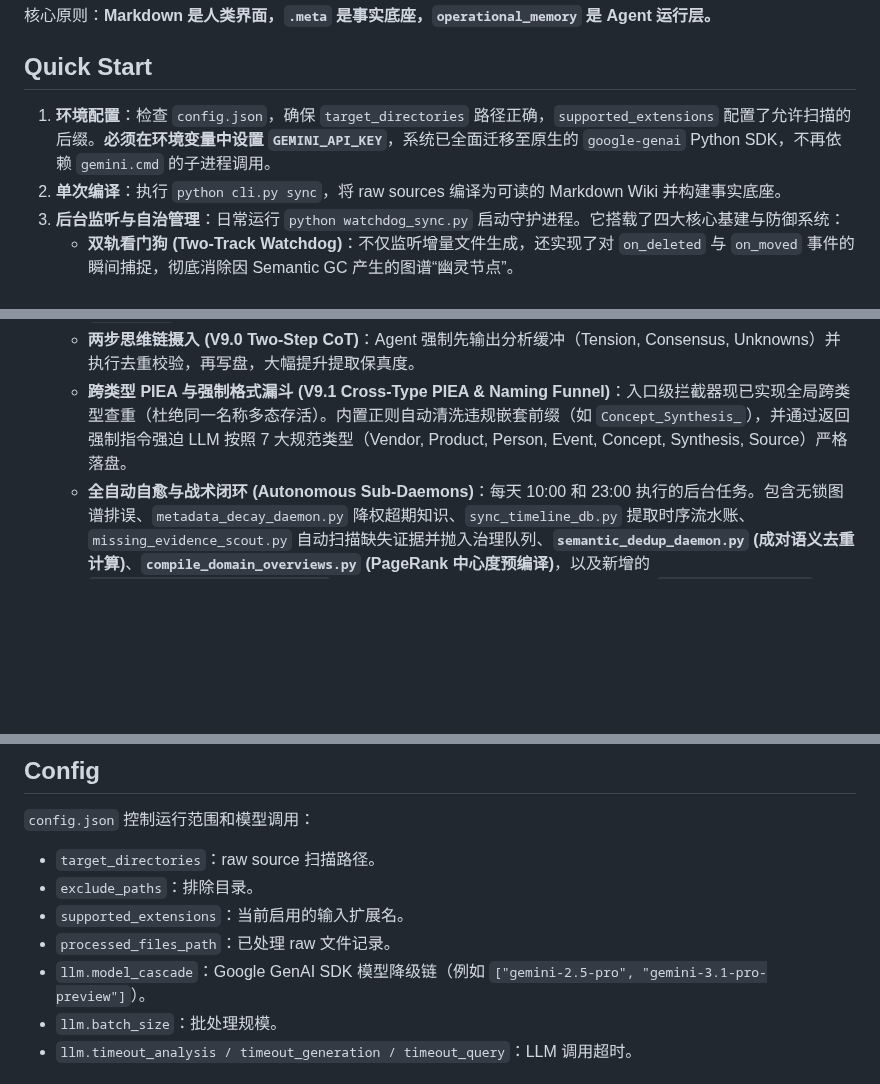
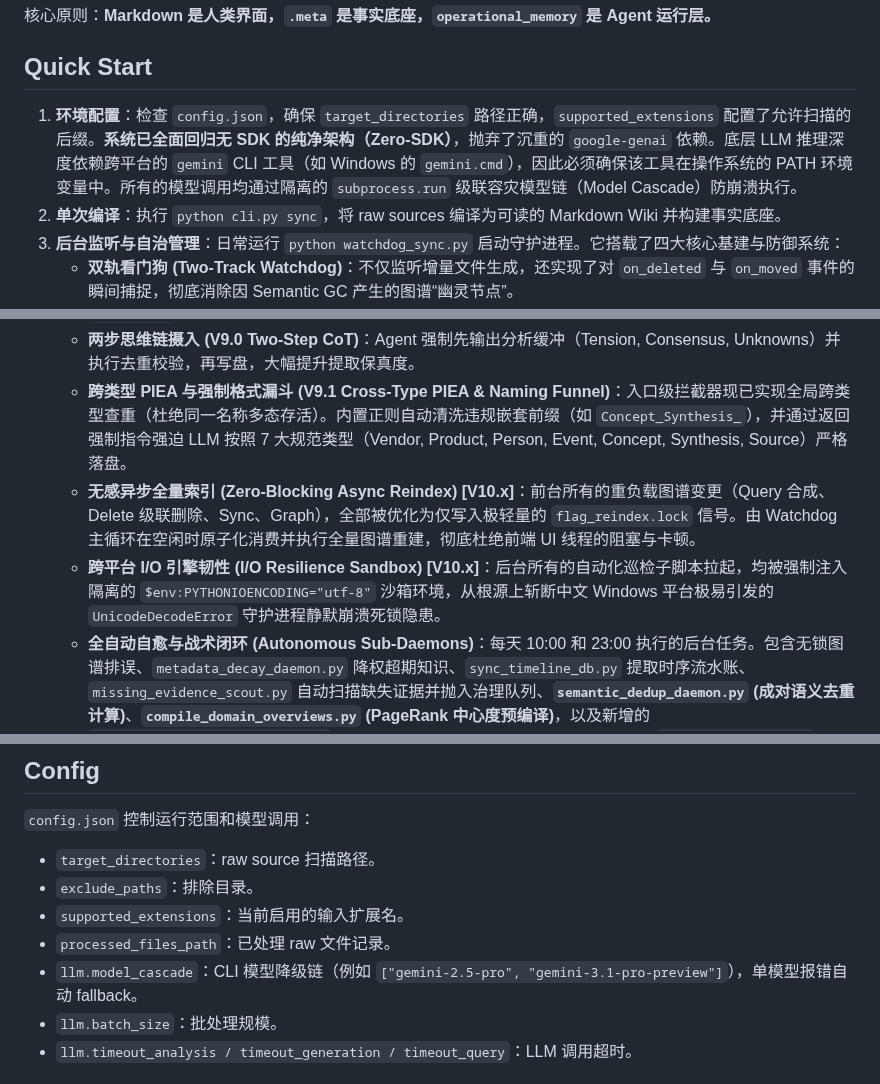
Before and after one commit to shawnshi/vector-lake, a Markdown page: README.md, 3 parts joined by grey strips. Drawn GitHub-style; blank space fills up the shorter version.

Commit message:
docs: Update README for V10.x Zero-SDK, Async Indexing, I/O Resilience

```diff
--- a/README.md
+++ b/README.md
@@ -34,7 +34,7 @@ graph LR
 
 ## Quick Start
 
-1. **环境配置**：检查 `config.json`，确保 `target_directories` 路径正确，`supported_extensions` 配置了允许扫描的后缀。**必须在环境变量中设置 `GEMINI_API_KEY`**，系统已全面迁移至原生的 `google-genai` Python SDK，不再依赖 `gemini.cmd` 的子进程调用。
+1. **环境配置**：检查 `config.json`，确保 `target_directories` 路径正确，`supported_extensions` 配置了允许扫描的后缀。**系统已全面回归无 SDK 的纯净架构（Zero-SDK）**，抛弃了沉重的 `google-genai` 依赖。底层 LLM 推理深度依赖跨平台的 `gemini` CLI 工具（如 Windows 的 `gemini.cmd`），因此必须确保该工具在操作系统的 PATH 环境变量中。所有的模型调用均通过隔离的 `subprocess.run` 级联容灾模型链（Model Cascade）防崩溃执行。
 2. **单次编译**：执行 `python cli.py sync`，将 raw sources 编译为可读的 Markdown Wiki 并构建事实底座。
 3. **后台监听与自治管理**：日常运行 `python watchdog_sync.py` 启动守护进程。它搭载了四大核心基建与防御系统：
    - **双轨看门狗 (Two-Track Watchdog)**：不仅监听增量文件生成，还实现了对 `on_deleted` 与 `on_moved` 事件的瞬间捕捉，彻底消除因 Semantic GC 产生的图谱“幽灵节点”。
@@ -42,6 +42,8 @@ graph LR
    - **I/O 批处理防抖 (I/O Debouncing)**：将 BM25 的 O(1) 内存更新合并打包，单批次文件修改仅触发一次 `index.json` 的写盘，彻底消灭 O(N) 的磁盘 I/O 磨损。
    - **两步思维链摄入 (V9.0 Two-Step CoT)**：Agent 强制先输出分析缓冲（Tension, Consensus, Unknowns）并执行去重校验，再写盘，大幅提升提取保真度。
    - **跨类型 PIEA 与强制格式漏斗 (V9.1 Cross-Type PIEA & Naming Funnel)**：入口级拦截器现已实现全局跨类型查重（杜绝同一名称多态存活）。内置正则自动清洗违规嵌套前缀（如 `Concept_Synthesis_`），并通过返回强制指令强迫 LLM 按照 7 大规范类型（Vendor, Product, Person, Event, Concept, Synthesis, Source）严格落盘。
+   - **无感异步全量索引 (Zero-Blocking Async Reindex) [V10.x]**：前台所有的重负载图谱变更（Query 合成、Delete 级联删除、Sync、Graph），全部被优化为仅写入极轻量的 `flag_reindex.lock` 信号。由 Watchdog 主循环在空闲时原子化消费并执行全量图谱重建，彻底杜绝前端 UI 线程的阻塞与卡顿。
+   - **跨平台 I/O 引擎韧性 (I/O Resilience Sandbox) [V10.x]**：后台所有的自动化巡检子脚本拉起，均被强制注入隔离的 `$env:PYTHONIOENCODING="utf-8"` 沙箱环境，从根源上斩断中文 Windows 平台极易引发的 `UnicodeDecodeError` 守护进程静默崩溃死锁隐患。
    - **全自动自愈与战术闭环 (Autonomous Sub-Daemons)**：每天 10:00 和 23:00 执行的后台任务。包含无锁图谱排误、`metadata_decay_daemon.py` 降权超期知识、`sync_timeline_db.py` 提取时序流水账、`missing_evidence_scout.py` 自动扫描缺失证据并抛入治理队列、**`semantic_dedup_daemon.py` (成对语义去重计算)**、**`compile_domain_overviews.py` (PageRank 中心度预编译)**，以及新增的 **`community_clustering_daemon.py` (Louvain 聚类与知识盲区自发探索)**。最后以 `SQLite WAL TRUNCATE` 结束，保证存储十年不膨胀。
 
 ### 🔌 V8.0 Antigravity Orchestrator 深度集成
@@ -207,7 +209,7 @@ python cli.py delete "<raw-source-path>" --dry-run
 - `exclude_paths`：排除目录。
 - `supported_extensions`：当前启用的输入扩展名。
 - `processed_files_path`：已处理 raw 文件记录。
-- `llm.model_cascade`：Google GenAI SDK 模型降级链（例如 `["gemini-2.5-pro", "gemini-3.1-pro-preview"]`）。
+- `llm.model_cascade`：CLI 模型降级链（例如 `["gemini-2.5-pro", "gemini-3.1-pro-preview"]`），单模型报错自动 fallback。
 - `llm.batch_size`：批处理规模。
 - `llm.timeout_analysis / timeout_generation / timeout_query`：LLM 调用超时。
 
```
Also changed, not shown: other parts of README.md (+2 -2 lines).
